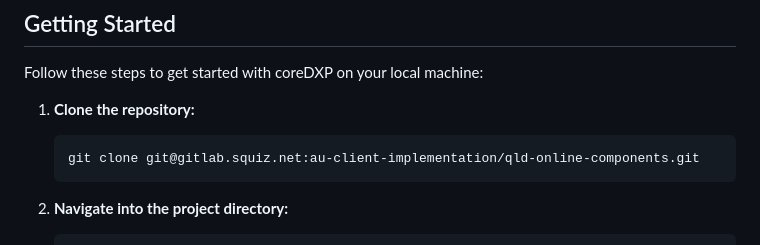
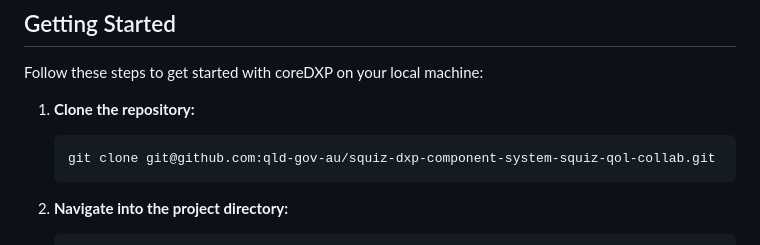
Before and after one commit to qld-gov-au/squiz-dxp-component-system-squiz-qol-collab, a Markdown page: README.md, the part around the change. Rendered like a GitHub page.

Commit message:
updated repo path

````diff
--- a/README.md
+++ b/README.md
@@ -15,7 +15,7 @@ Follow these steps to get started with coreDXP on your local machine:
 
 1. **Clone the repository:**
     ```bash
-    git clone git@gitlab.squiz.net:au-client-implementation/qld-online-components.git
+    git clone git@github.com:qld-gov-au/squiz-dxp-component-system-squiz-qol-collab.git
     ```
 
 2. **Navigate into the project directory:**
````
